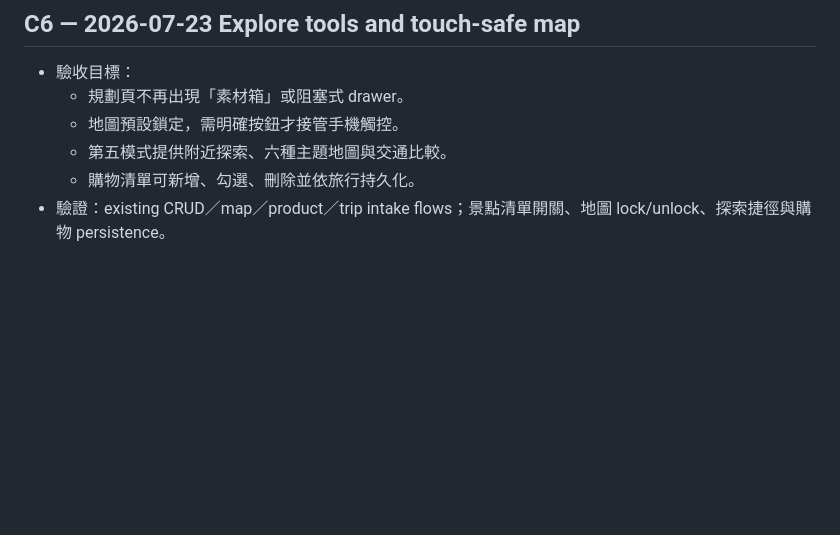
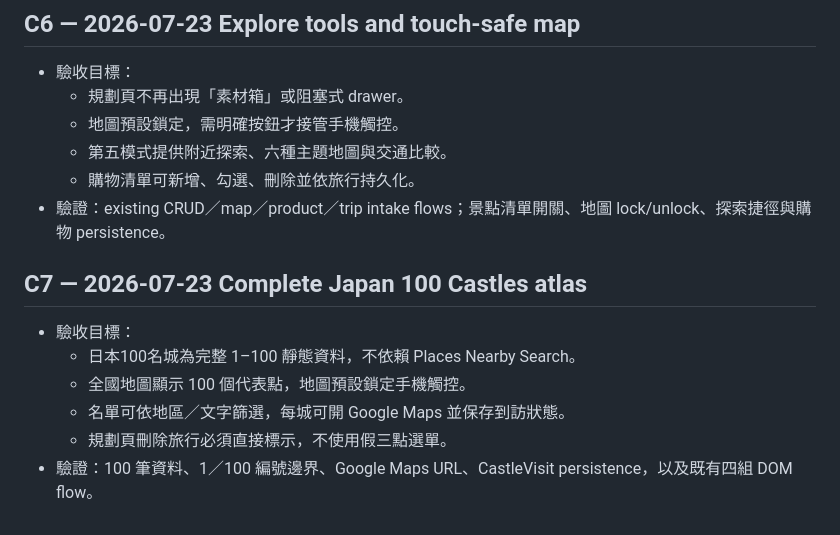
Before and after one commit to ndmc402010104/jonaminz-travel, a Markdown page: AI_CONTEXT/CHECKPOINTS.md, the part around the change. GitHub-like rendering; blank space fills up the shorter version.

Commit message:
Document complete Japan 100 Castles atlas

```diff
--- a/AI_CONTEXT/CHECKPOINTS.md
+++ b/AI_CONTEXT/CHECKPOINTS.md
@@ -69,3 +69,12 @@
   - 第五模式提供附近探索、六種主題地圖與交通比較。
   - 購物清單可新增、勾選、刪除並依旅行持久化。
 - 驗證：existing CRUD／map／product／trip intake flows；景點清單開關、地圖 lock/unlock、探索捷徑與購物 persistence。
+
+## C7 — 2026-07-23 Complete Japan 100 Castles atlas
+
+- 驗收目標：
+  - 日本100名城為完整 1–100 靜態資料，不依賴 Places Nearby Search。
+  - 全國地圖顯示 100 個代表點，地圖預設鎖定手機觸控。
+  - 名單可依地區／文字篩選，每城可開 Google Maps 並保存到訪狀態。
+  - 規劃頁刪除旅行必須直接標示，不使用假三點選單。
+- 驗證：100 筆資料、1／100 編號邊界、Google Maps URL、CastleVisit persistence，以及既有四組 DOM flow。
```
